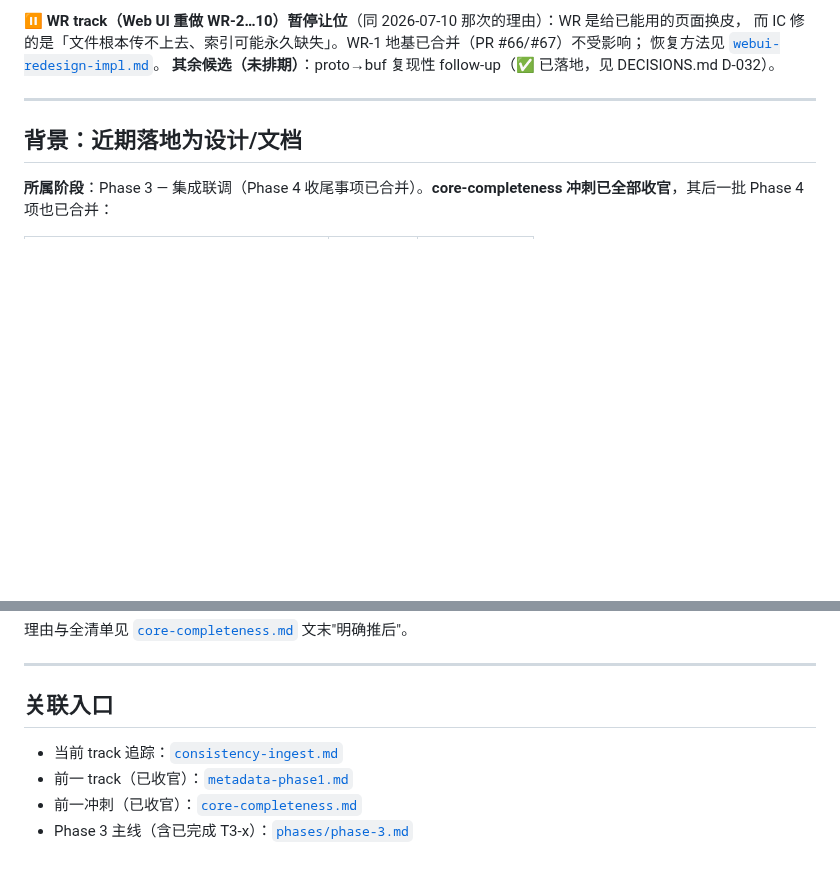
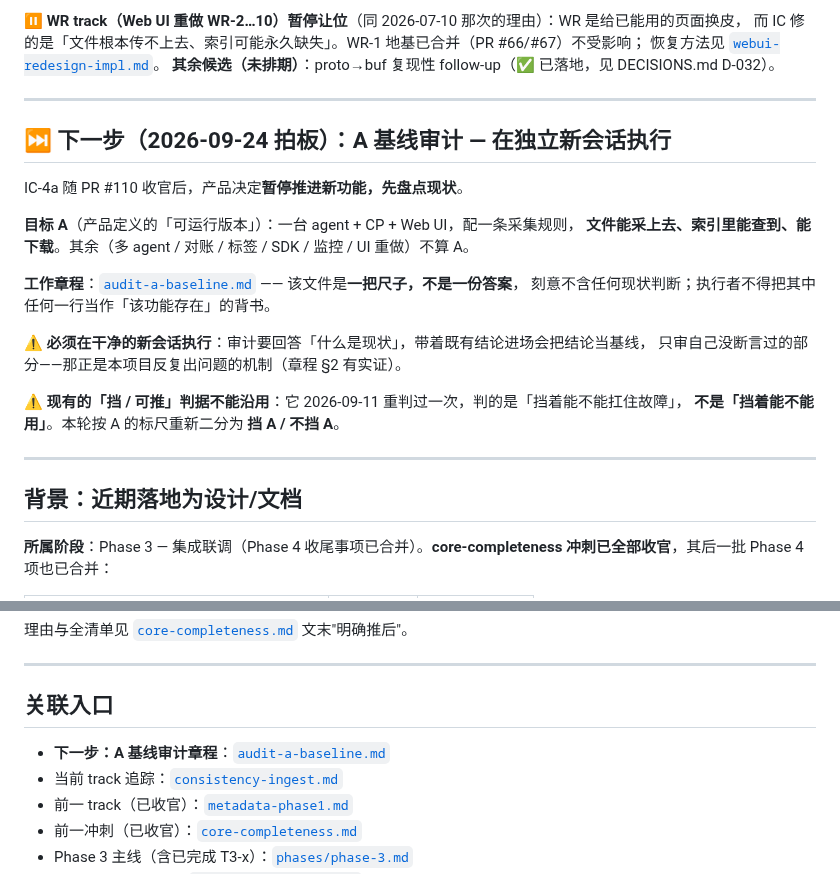
Before and after one commit to byw-dev/fileagent, a Markdown page: docs/tasks/active.md, 2 parts joined by grey strips. Rendered like a GitHub page; blank space fills up the shorter version.

```diff
--- a/docs/tasks/active.md
+++ b/docs/tasks/active.md
@@ -54,6 +54,24 @@
 而 IC 修的是「文件根本传不上去、索引可能永久缺失」。WR-1 地基已合并（PR #66/#67）不受影响；
 恢复方法见 [`webui-redesign-impl.md`](webui-redesign-impl.md)。
 **其余候选（未排期）**：proto→buf 复现性 follow-up（✅ 已落地，见 DECISIONS.md D-032）。
+
+---
+
+## ⏭️ 下一步（2026-09-24 拍板）：A 基线审计 — **在独立新会话执行**
+
+IC-4a 随 PR #110 收官后，产品决定**暂停推进新功能，先盘点现状**。
+
+**目标 A**（产品定义的「可运行版本」）：一台 agent + CP + Web UI，配一条采集规则，
+**文件能采上去、索引里能查到、能下载**。其余（多 agent / 对账 / 标签 / SDK / 监控 / UI 重做）不算 A。
+
+**工作章程**：[`audit-a-baseline.md`](audit-a-baseline.md) —— 该文件是**一把尺子，不是一份答案**，
+刻意不含任何现状判断；执行者不得把其中任何一行当作「该功能存在」的背书。
+
+⚠️ **必须在干净的新会话执行**：审计要回答「什么是现状」，带着既有结论进场会把结论当基线，
+只审自己没断言过的部分——那正是本项目反复出问题的机制（章程 §2 有实证）。
+
+⚠️ **现有的「挡 / 可推」判据不能沿用**：它 2026-09-11 重判过一次，判的是「挡着能不能扛住故障」，
+**不是「挡着能不能用」**。本轮按 A 的标尺重新二分为 **挡 A / 不挡 A**。
 
 ---
 
@@ -114,6 +132,7 @@
 
 ## 关联入口
 
+- **下一步：A 基线审计章程**：[`audit-a-baseline.md`](audit-a-baseline.md)
 - 当前 track 追踪：[`consistency-ingest.md`](consistency-ingest.md)
 - 前一 track（已收官）：[`metadata-phase1.md`](metadata-phase1.md)
 - 前一冲刺（已收官）：[`core-completeness.md`](core-completeness.md)
```
Also changed, not shown: docs/tasks/audit-a-baseline.md (added, +190 -0 lines).
